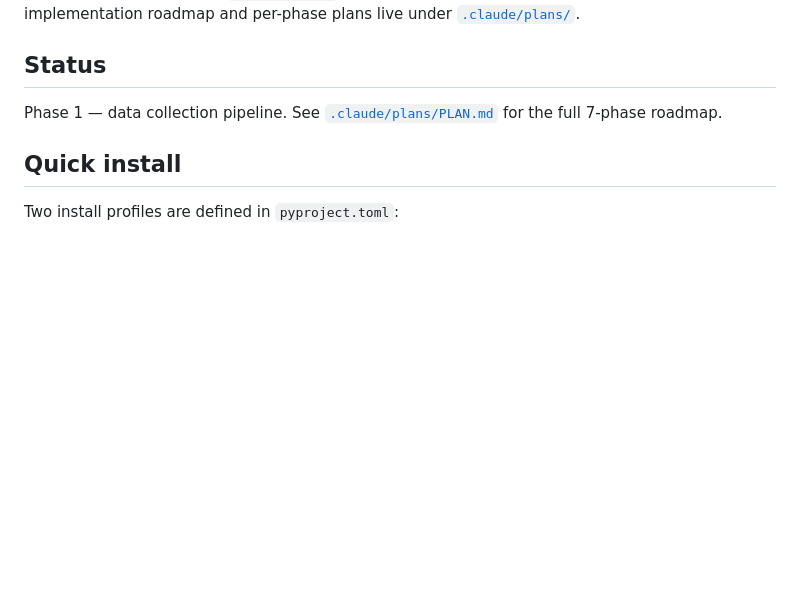
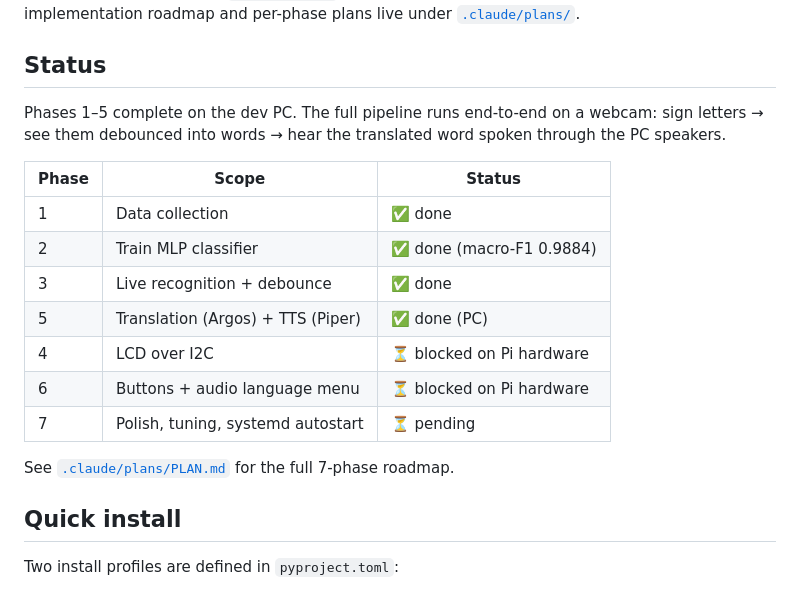
Before and after one commit to FreddyZeta1847/ASL-live, a Markdown page: README.md, the part around one of its changes. GitHub-like rendering; blank space fills up the shorter version.

```diff
--- a/README.md
+++ b/README.md
@@ -11,9 +11,22 @@ plans live under [`.claude/plans/`](.claude/plans/).
 
 ## Status
 
-Phase 1 — data collection pipeline. See
-[`.claude/plans/PLAN.md`](.claude/plans/PLAN.md) for the full 7-phase
-roadmap.
+Phases 1–5 complete on the dev PC. The full pipeline runs end-to-end
+on a webcam: sign letters → see them debounced into words → hear the
+translated word spoken through the PC speakers.
+
+| Phase | Scope | Status |
+|---|---|---|
+| 1 | Data collection | ✅ done |
+| 2 | Train MLP classifier | ✅ done (macro-F1 0.9884) |
+| 3 | Live recognition + debounce | ✅ done |
+| 5 | Translation (Argos) + TTS (Piper) | ✅ done (PC) |
+| 4 | LCD over I2C | ⏳ blocked on Pi hardware |
+| 6 | Buttons + audio language menu | ⏳ blocked on Pi hardware |
+| 7 | Polish, tuning, systemd autostart | ⏳ pending |
+
+See [`.claude/plans/PLAN.md`](.claude/plans/PLAN.md) for the full
+7-phase roadmap.
 
 ## Quick install
 
```
Also changed, not shown: other parts of README.md (+66 -5 lines).
